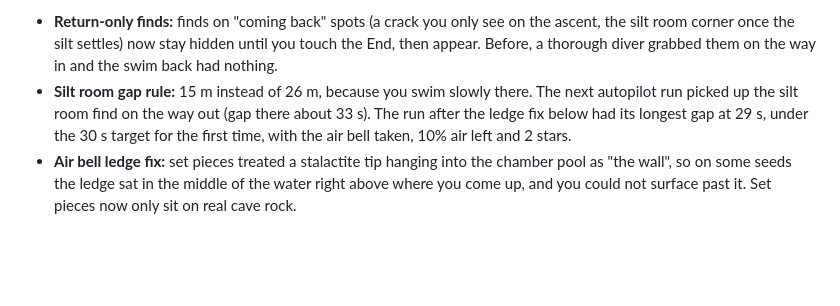
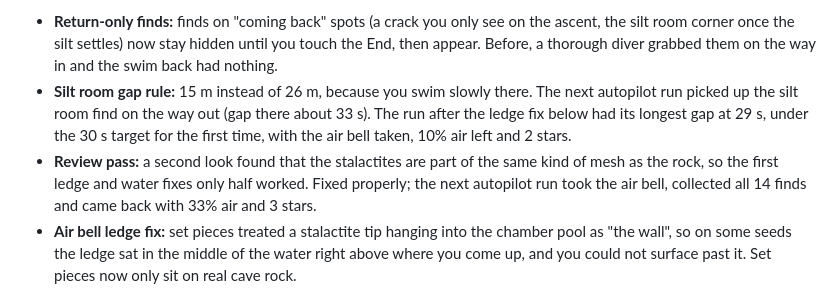
Before and after one commit to ConradSpaudie/cave-dive-game, a Markdown page: Planning/Overnight Build Oct 23.md, the part around the change. Drawn GitHub-style; blank space fills up the shorter version.

Commit message:
Overnight note: review 5

```diff
--- a/Planning/Overnight Build Oct 23.md
+++ b/Planning/Overnight Build Oct 23.md
@@ -38,6 +38,7 @@ The longest gap was always the same place: leaving the end slot through the silt
 - **Return-only finds:** finds on "coming back" spots (a crack you only see on the ascent, the silt room corner once the silt settles) now stay hidden until you touch the End, then appear. Before, a thorough diver grabbed them on the way in and the swim back had nothing.
 - **Silt room gap rule:** 15 m instead of 26 m, because you swim slowly there.
 The next autopilot run picked up the silt room find on the way out (gap there about 33 s). The run after the ledge fix below had its longest gap at 29 s, under the 30 s target for the first time, with the air bell taken, 10% air left and 2 stars.
+- **Review pass:** a second look found that the stalactites are part of the same kind of mesh as the rock, so the first ledge and water fixes only half worked. Fixed properly; the next autopilot run took the air bell, collected all 14 finds and came back with 33% air and 3 stars.
 - **Air bell ledge fix:** set pieces treated a stalactite tip hanging into the chamber pool as "the wall", so on some seeds the ledge sat in the middle of the water right above where you come up, and you could not surface past it. Set pieces now only sit on real cave rock.
 
 ## Decisions for Conrad
```
